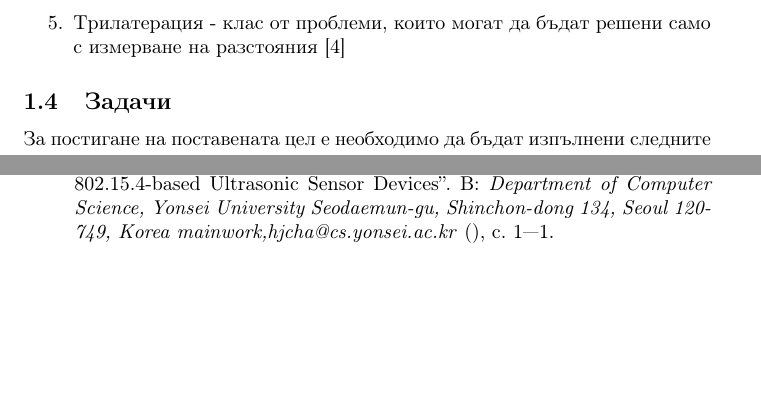
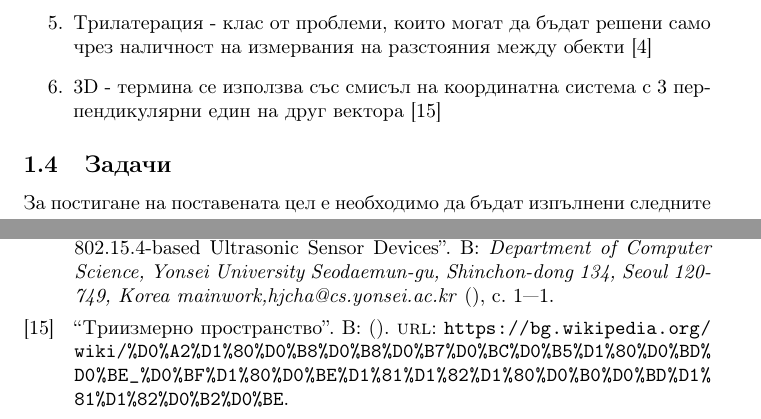
Before and after one commit to ch-hristov/final_project, a LaTeX document (tex/main.tex, which reads tex/bibliography.bib, tex/section1.tex): two parts of pages 4 and 21 of 21, joined at a grey line, cut so that both start at the same text, the shorter picture padded with empty space. Compiled offline with pdfLaTeX.

Commit message:
saving work

```diff
--- a/tex/bibliography.bib
+++ b/tex/bibliography.bib
@@ -96,3 +96,7 @@ networks.",
     pages = "3--3"
 
 }
+@article{3d,
+    title = "Триизмерно пространство",
+    url = "https://bg.wikipedia.org/wiki/%D0%A2%D1%80%D0%B8%D0%B8%D0%B7%D0%BC%D0%B5%D1%80%D0%BD%D0%BE_%D0%BF%D1%80%D0%BE%D1%81%D1%82%D1%80%D0%B0%D0%BD%D1%81%D1%82%D0%B2%D0%BE"
+}
--- a/tex/section1.tex
+++ b/tex/section1.tex
@@ -11,7 +11,8 @@
     \item Трансмитер - хардуерно устройство, което изпраща ултразвуков сигнал.
     \item Виртуални координати - координати, които съществуват в пространстовото, в което изобразяваме обектите.
     \item Предавател - думата се използва със същото значение като трансмитер.
-    \item Трилатерация - клас от проблеми, които могат да бъдат решени само с измерване на разстояния \cite{murphy}
+    \item Трилатерация - клас от проблеми, които могат да бъдат решени само чрез наличност на измервания на разстояния между обекти \cite{murphy}
+    \item 3D - термина се използва със смисъл на координатна система с 3 перпендикулярни един на друг вектора \cite{3d}
 \end{enumerate}
 
 \subsection{Задачи}
```
